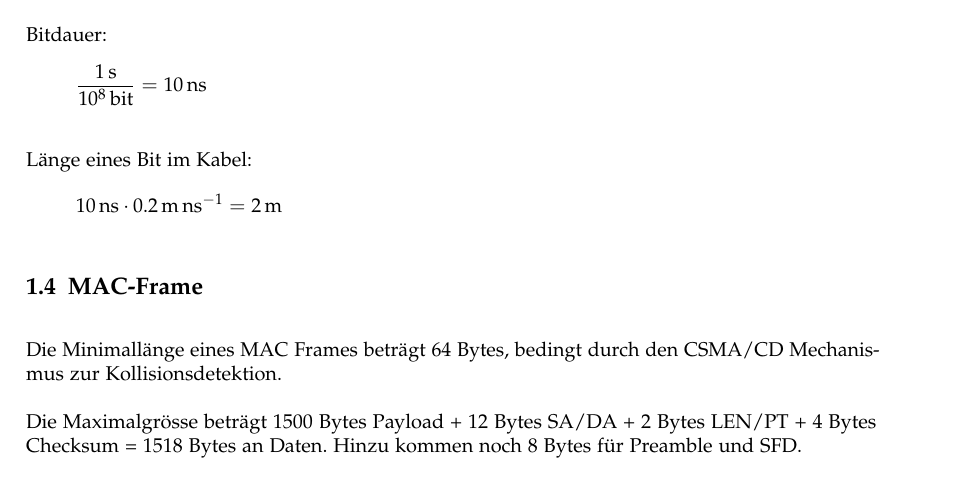
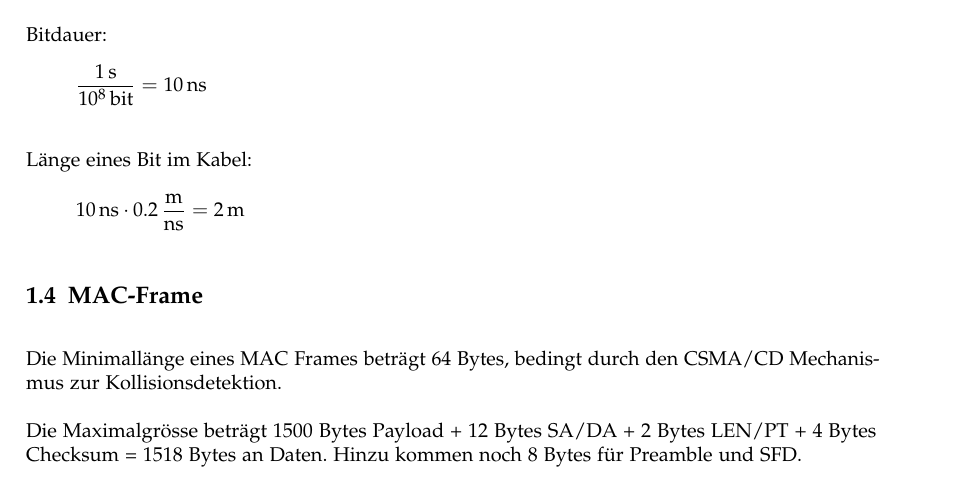
Before and after one commit to HSR-Stud/CN1, a LaTeX document (CN1.tex, which reads preamble.tex): part of page 4 of 17, cut so that both start at the same text. Compiled offline with pdfLaTeX.

Commit message:
Revert "Hopefully fixed with siunitx on texlive 2009"
This reverts commit ff8fe73057e5989941bd0ecc7623e65b7841a47d.

```diff
--- a/preamble.tex
+++ b/preamble.tex
@@ -39,4 +39,4 @@
 
 % Configure siunitx package
 
-\sisetup{per = symbol-or-fraction}
+\sisetup{per-mode = symbol-or-fraction}
```
